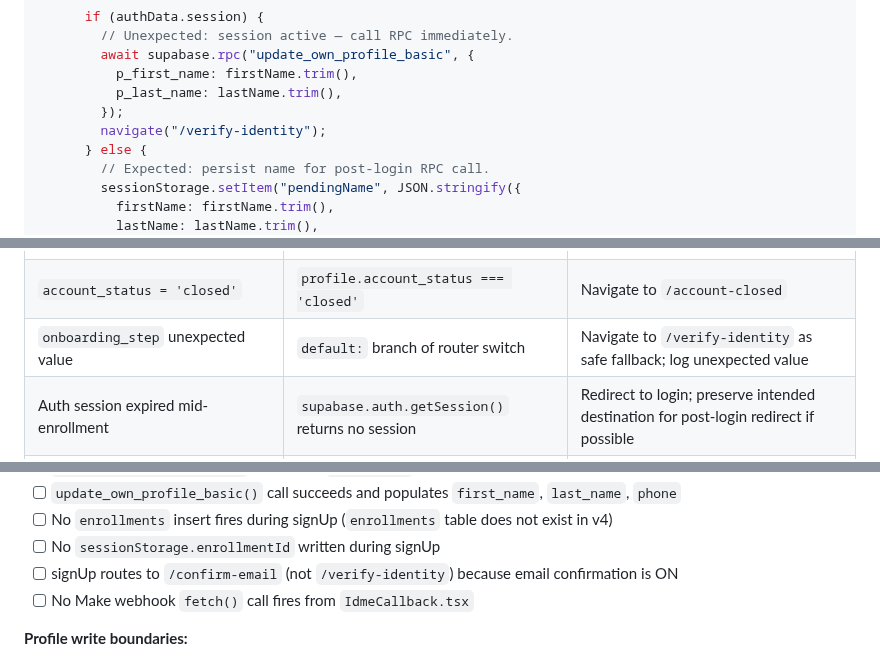
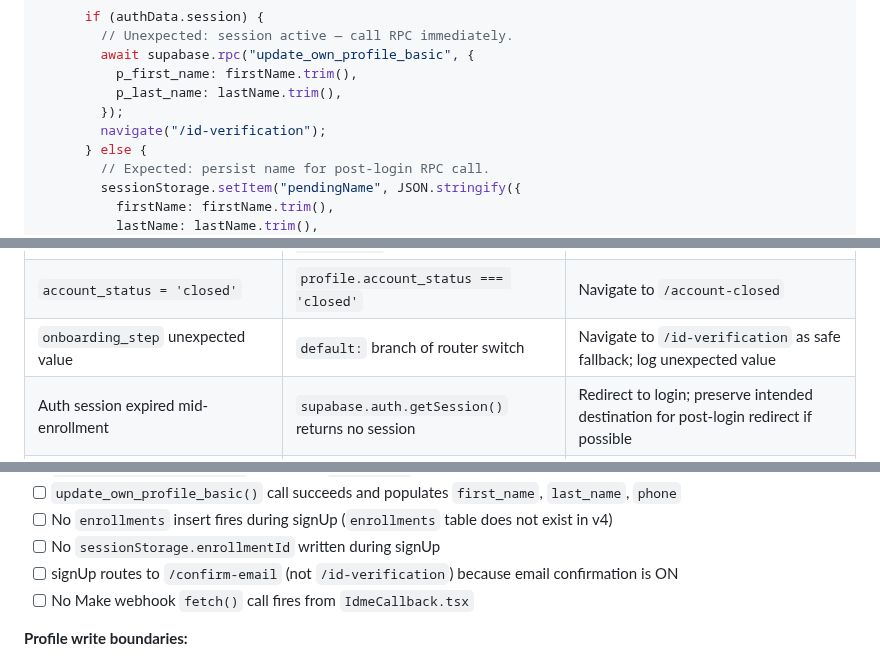
Before and after one commit to david-bloom/PassTo, a Markdown page: docs/tasks/TASK-0022.md, 3 parts joined by grey strips. GitHub-like rendering.

```diff
--- a/docs/tasks/TASK-0022.md
+++ b/docs/tasks/TASK-0022.md
@@ -200,7 +200,7 @@ const CreateAccount = () => {
           p_first_name: firstName.trim(),
           p_last_name: lastName.trim(),
         });
-        navigate("/verify-identity");
+        navigate("/id-verification");
       } else {
         // Expected: persist name for post-login RPC call.
         sessionStorage.setItem("pendingName", JSON.stringify({
@@ -379,7 +379,7 @@ In Phase 2, `onboarding_step` never advances — all new nurses land on `'identi
 | Profile fetch failure | `error` object returned from Supabase client | Show retry UI; do not route to enrollment steps; do not treat as null-profile state |
 | `account_status = 'suspended'` | `profile.account_status === 'suspended'` | Navigate to `/account-suspended`; show explanation; offer support contact |
 | `account_status = 'closed'` | `profile.account_status === 'closed'` | Navigate to `/account-closed` |
-| `onboarding_step` unexpected value | `default:` branch of router switch | Navigate to `/verify-identity` as safe fallback; log unexpected value |
+| `onboarding_step` unexpected value | `default:` branch of router switch | Navigate to `/id-verification` as safe fallback; log unexpected value |
 | Auth session expired mid-enrollment | `supabase.auth.getSession()` returns no session | Redirect to login; preserve intended destination for post-login redirect if possible |
 | signUp email already registered | `signUpError` indicates duplicate email | Show "account already exists" message; offer login link |
 | signUp routes to `/confirm-email` | `authData.session === null` (email confirmation ON) | Expected — do not treat as error |
@@ -435,7 +435,7 @@ Run all checks after all 13 implementation steps are complete (2.2-1 through 2.2
 - [ ] `update_own_profile_basic()` call succeeds and populates `first_name`, `last_name`, `phone`
 - [ ] No `enrollments` insert fires during signUp (`enrollments` table does not exist in v4)
 - [ ] No `sessionStorage.enrollmentId` written during signUp
-- [ ] signUp routes to `/confirm-email` (not `/verify-identity`) because email confirmation is ON
+- [ ] signUp routes to `/confirm-email` (not `/id-verification`) because email confirmation is ON
 - [ ] No Make webhook `fetch()` call fires from `IdmeCallback.tsx`
 
 **Profile write boundaries:**
```
Also changed, not shown: other parts of docs/tasks/TASK-0022.md (+8 -8 lines).
